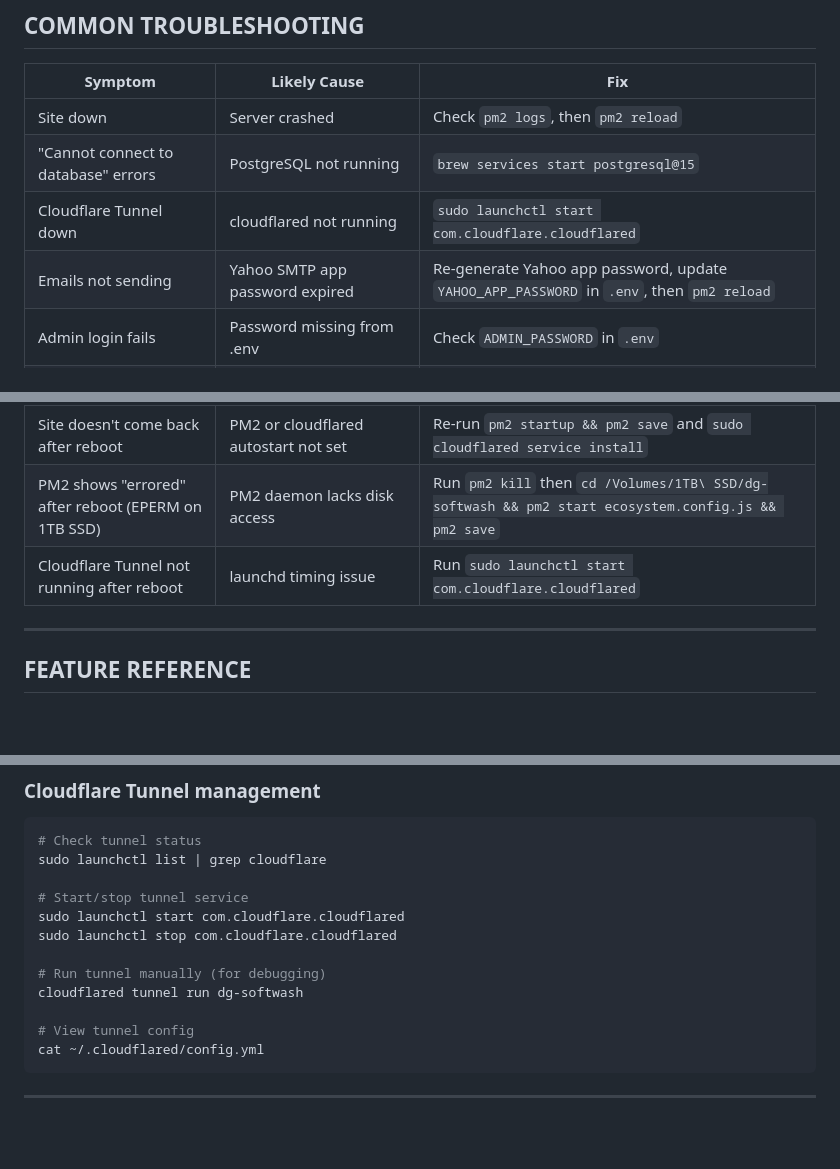
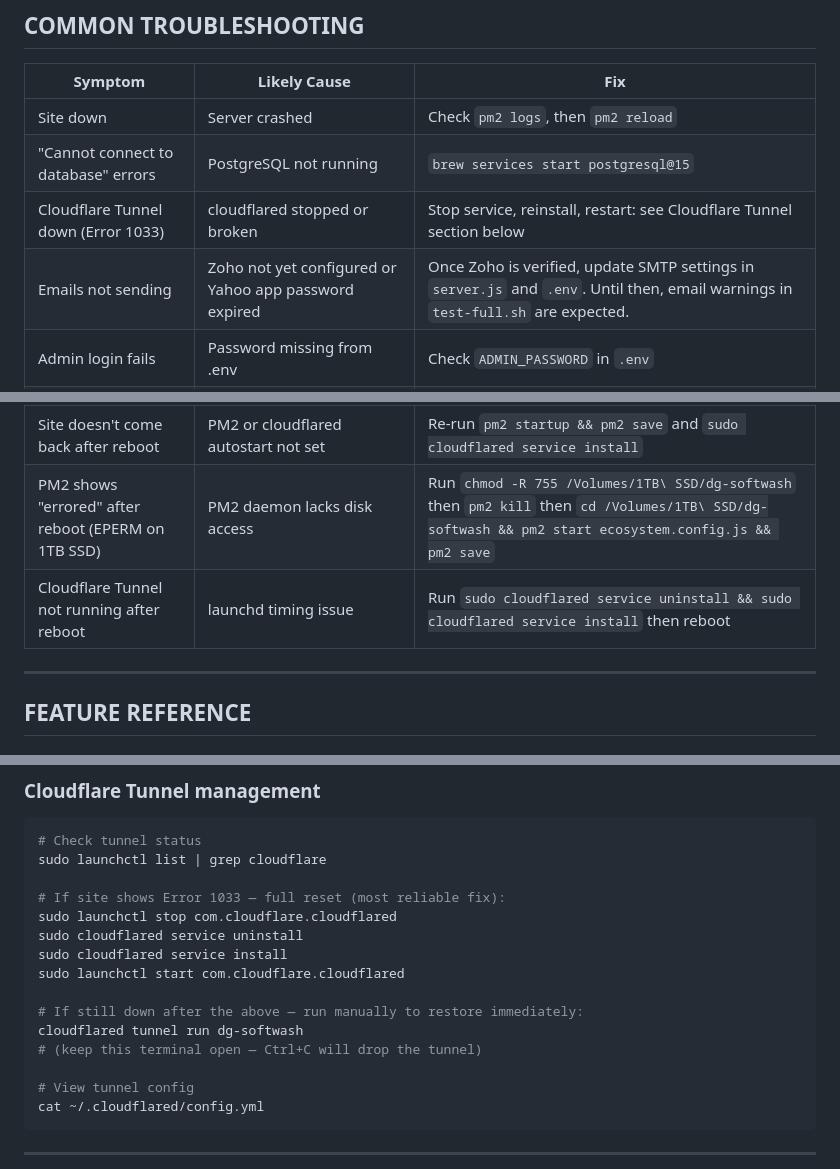
Before and after one commit to dgsoftwash/dg-softwash, a Markdown page: MAINTENANCE.md, 3 parts joined by grey strips. Rendered like a GitHub page; blank space fills up the shorter version.

Commit message:
Update MAINTENANCE.md with tunnel fixes, email status, PostgreSQL note
Co-Authored-By: Claude Sonnet 4.6 <noreply@anthropic.com>

```diff
--- a/MAINTENANCE.md
+++ b/MAINTENANCE.md
@@ -85,8 +87,8 @@ Also add `/reviews` to `STATIC_ASSETS` array when adding new public pages.
 |---------|-------------|-----|
 | Site down | Server crashed | Check `pm2 logs`, then `pm2 reload` |
 | "Cannot connect to database" errors | PostgreSQL not running | `brew services start postgresql@15` |
-| Cloudflare Tunnel down | cloudflared not running | `sudo launchctl start com.cloudflare.cloudflared` |
-| Emails not sending | Yahoo SMTP app password expired | Re-generate Yahoo app password, update `YAHOO_APP_PASSWORD` in `.env`, then `pm2 reload` |
+| Cloudflare Tunnel down (Error 1033) | cloudflared stopped or broken | Stop service, reinstall, restart: see Cloudflare Tunnel section below |
+| Emails not sending | Zoho not yet configured or Yahoo app password expired | Once Zoho is verified, update SMTP settings in `server.js` and `.env`. Until then, email warnings in `test-full.sh` are expected. |
 | Admin login fails | Password missing from .env | Check `ADMIN_PASSWORD` in `.env` |
 | Gallery images not loading | Image stored as bad base64 | Delete item in admin gallery tab, re-upload |
 | Changes not appearing after deploy | Server not reloaded | `pm2 reload dg-softwash` |
@@ -94,8 +96,8 @@ Also add `/reviews` to `STATIC_ASSETS` array when adding new public pages.
 | Email popup appears every page visit | localStorage `dgEmailPopupDone` not set | Check browser isn't in incognito; open DevTools → Application → Local Storage to verify |
 | Need to re-test popup (reset flag) | `dgEmailPopupDone` set in localStorage | DevTools → Application → Local Storage → delete `dgEmailPopupDone` |
 | Site doesn't come back after reboot | PM2 or cloudflared autostart not set | Re-run `pm2 startup && pm2 save` and `sudo cloudflared service install` |
-| PM2 shows "errored" after reboot (EPERM on 1TB SSD) | PM2 daemon lacks disk access | Run `pm2 kill` then `cd /Volumes/1TB\ SSD/dg-softwash && pm2 start ecosystem.config.js && pm2 save` |
-| Cloudflare Tunnel not running after reboot | launchd timing issue | Run `sudo launchctl start com.cloudflare.cloudflared` |
+| PM2 shows "errored" after reboot (EPERM on 1TB SSD) | PM2 daemon lacks disk access | Run `chmod -R 755 /Volumes/1TB\ SSD/dg-softwash` then `pm2 kill` then `cd /Volumes/1TB\ SSD/dg-softwash && pm2 start ecosystem.config.js && pm2 save` |
+| Cloudflare Tunnel not running after reboot | launchd timing issue | Run `sudo cloudflared service uninstall && sudo cloudflared service install` then reboot |
 
 ---
 
@@ -143,12 +145,15 @@ Environment variables are in `.env` in the project root (not a hosting dashboard
 # Check tunnel status
 sudo launchctl list | grep cloudflare
 
-# Start/stop tunnel service
+# If site shows Error 1033 — full reset (most reliable fix):
+sudo launchctl stop com.cloudflare.cloudflared
+sudo cloudflared service uninstall
+sudo cloudflared service install
 sudo launchctl start com.cloudflare.cloudflared
-sudo launchctl stop com.cloudflare.cloudflared
 
-# Run tunnel manually (for debugging)
+# If still down after the above — run manually to restore immediately:
 cloudflared tunnel run dg-softwash
+# (keep this terminal open — Ctrl+C will drop the tunnel)
 
 # View tunnel config
 cat ~/.cloudflared/config.yml
```
Also changed, not shown: other parts of MAINTENANCE.md (+4 -2 lines).
